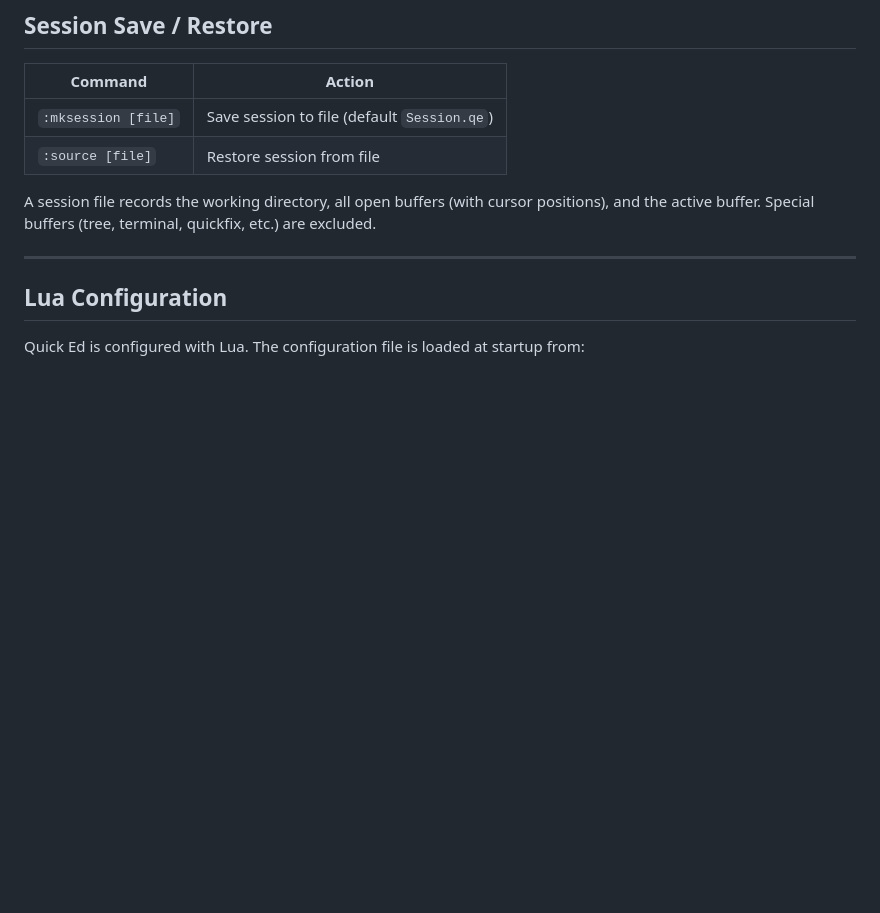
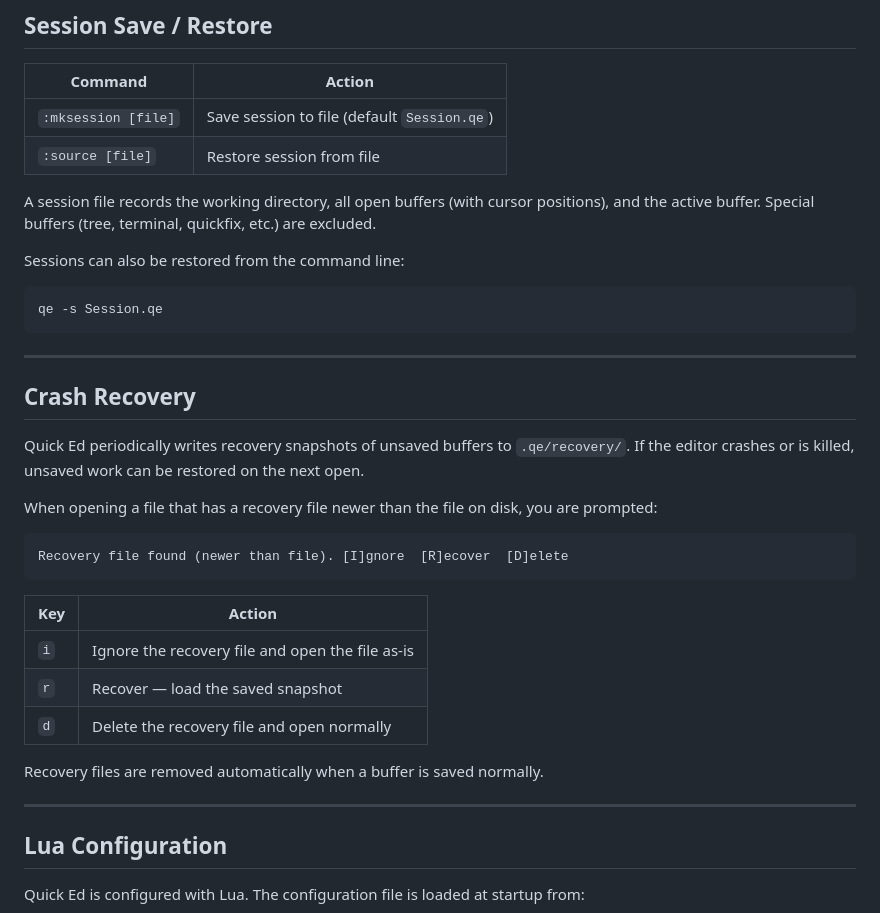
Before and after one commit to obscuren/qe, a Markdown page: README.md, the part around one of its changes. GitHub-like rendering; blank space fills up the shorter version.

````diff
--- a/README.md
+++ b/README.md
@@ -673,6 +702,32 @@ Folds are indent-based: `zc` on a line hides all subsequent lines with strictly
 | `:source [file]`      | Restore session from file                    |
 
 A session file records the working directory, all open buffers (with cursor positions), and the active buffer. Special buffers (tree, terminal, quickfix, etc.) are excluded.
+
+Sessions can also be restored from the command line:
+
+```bash
+qe -s Session.qe
+```
+
+---
+
+## Crash Recovery
+
+Quick Ed periodically writes recovery snapshots of unsaved buffers to `.qe/recovery/`. If the editor crashes or is killed, unsaved work can be restored on the next open.
+
+When opening a file that has a recovery file newer than the file on disk, you are prompted:
+
+```
+Recovery file found (newer than file). [I]gnore  [R]ecover  [D]elete
+```
+
+| Key | Action                                            |
+|-----|---------------------------------------------------|
+| `i` | Ignore the recovery file and open the file as-is |
+| `r` | Recover — load the saved snapshot                |
+| `d` | Delete the recovery file and open normally        |
+
+Recovery files are removed automatically when a buffer is saved normally.
 
 ---
 
````
Also changed, not shown: other parts of README.md (+35 -6 lines).
